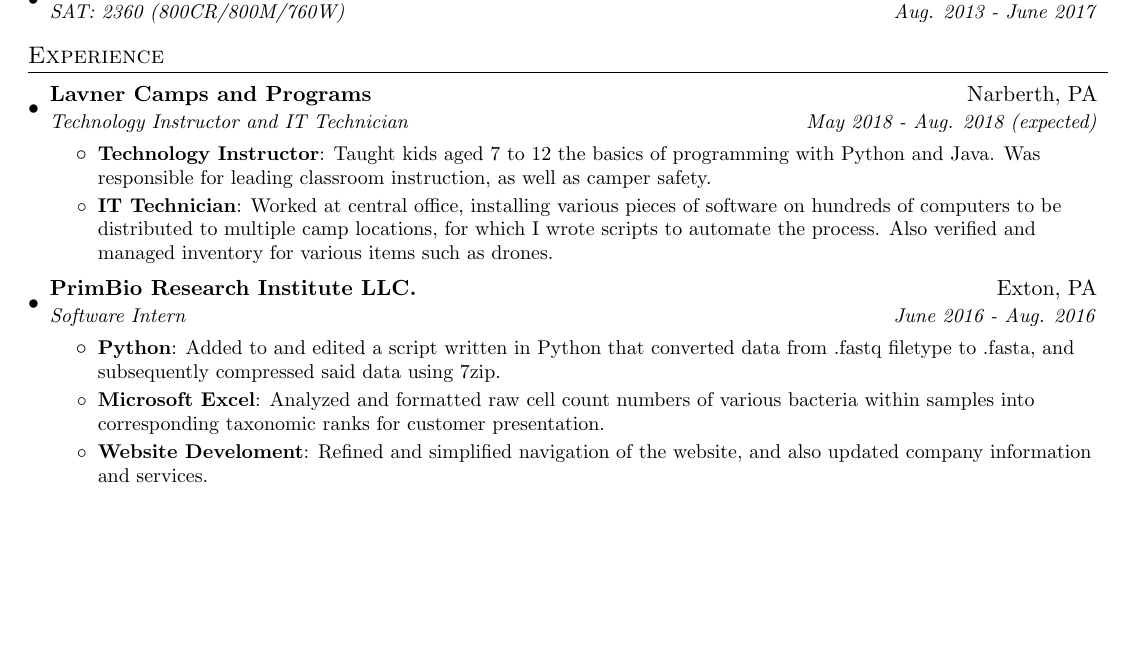
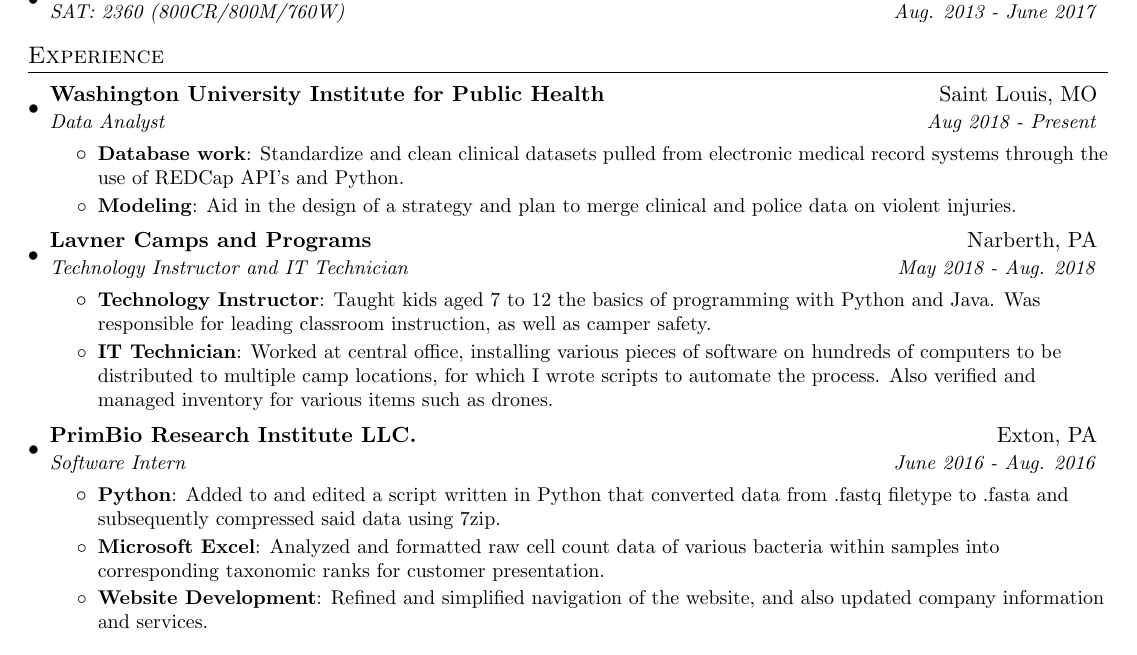
Before and after one commit to jasonren5/resume, a LaTeX CV (resume.tex): part of the page, cut so that both start at the same text, the shorter picture padded with empty space. Compiled offline with pdfLaTeX.

Commit message:
Finished experience section

```diff
--- a/resume.tex
+++ b/resume.tex
@@ -87,8 +87,18 @@
 %-----------EXPERIENCE-----------------
 \section{Experience}
   \resumeSubHeadingListStart
+  	\resumeSubheading {Washington University Institute for Public Health}{Saint Louis, MO}{Data Analyst}
+  	{Aug 2018 - Present}
+  	\resumeItemListStart
+  		\resumeItem{Database work}{Standardize and clean clinical datasets pulled from electronic medical record systems through the use of REDCap API's and Python.}
+  		\resumeItem{Modeling}{Aid in the design of a strategy and plan to merge clinical and police data on violent injuries.}
+  	\resumeItemListEnd
+
+
+
+
   	\resumeSubheading {Lavner Camps and Programs}{Narberth, PA}{Technology Instructor and IT Technician}
-  	{May 2018 - Aug. 2018 (expected)}
+  	{May 2018 - Aug. 2018}
   	\resumeItemListStart
   		\resumeItem{Technology Instructor}{Taught kids aged 7 to 12 the basics of programming with Python and Java. Was responsible for leading classroom instruction, as well as camper safety.}
   		\resumeItem{IT Technician}{Worked at central office, installing various pieces of software on hundreds of computers to be distributed to multiple camp locations, for which I wrote scripts to automate the process. Also verified and managed inventory for various items such as drones.}
@@ -99,10 +109,10 @@
       {Software Intern}{June 2016 - Aug. 2016}
       \resumeItemListStart
         \resumeItem{Python}
-          {Added to and edited a script written in Python that converted data from .fastq filetype to .fasta, and subsequently compressed said data using 7zip.}
+          {Added to and edited a script written in Python that converted data from .fastq filetype to .fasta and subsequently compressed said data using 7zip.}
         \resumeItem{Microsoft Excel}
-          {Analyzed and formatted raw cell count numbers of various bacteria within samples into corresponding taxonomic ranks for customer presentation.}
-      	\resumeItem{Website Develoment}
+          {Analyzed and formatted raw cell count data of various bacteria within samples into corresponding taxonomic ranks for customer presentation.}
+      	\resumeItem{Website Development}
       	  {Refined and simplified navigation of the website, and also updated company information and services.}
       \resumeItemListEnd
   \resumeSubHeadingListEnd
```
Also changed, not shown: resume.pdf, resume.tex (2 more changed lines).
